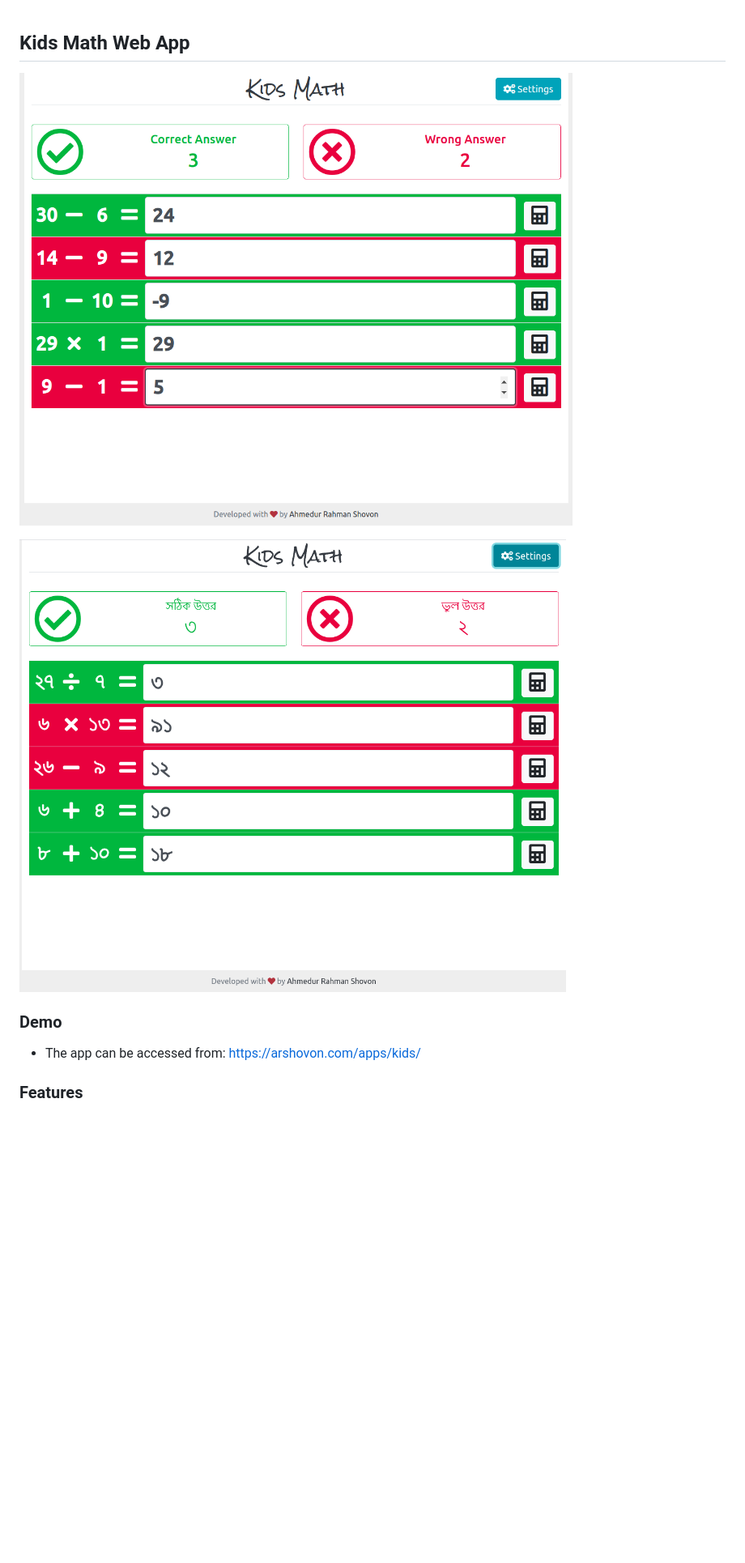
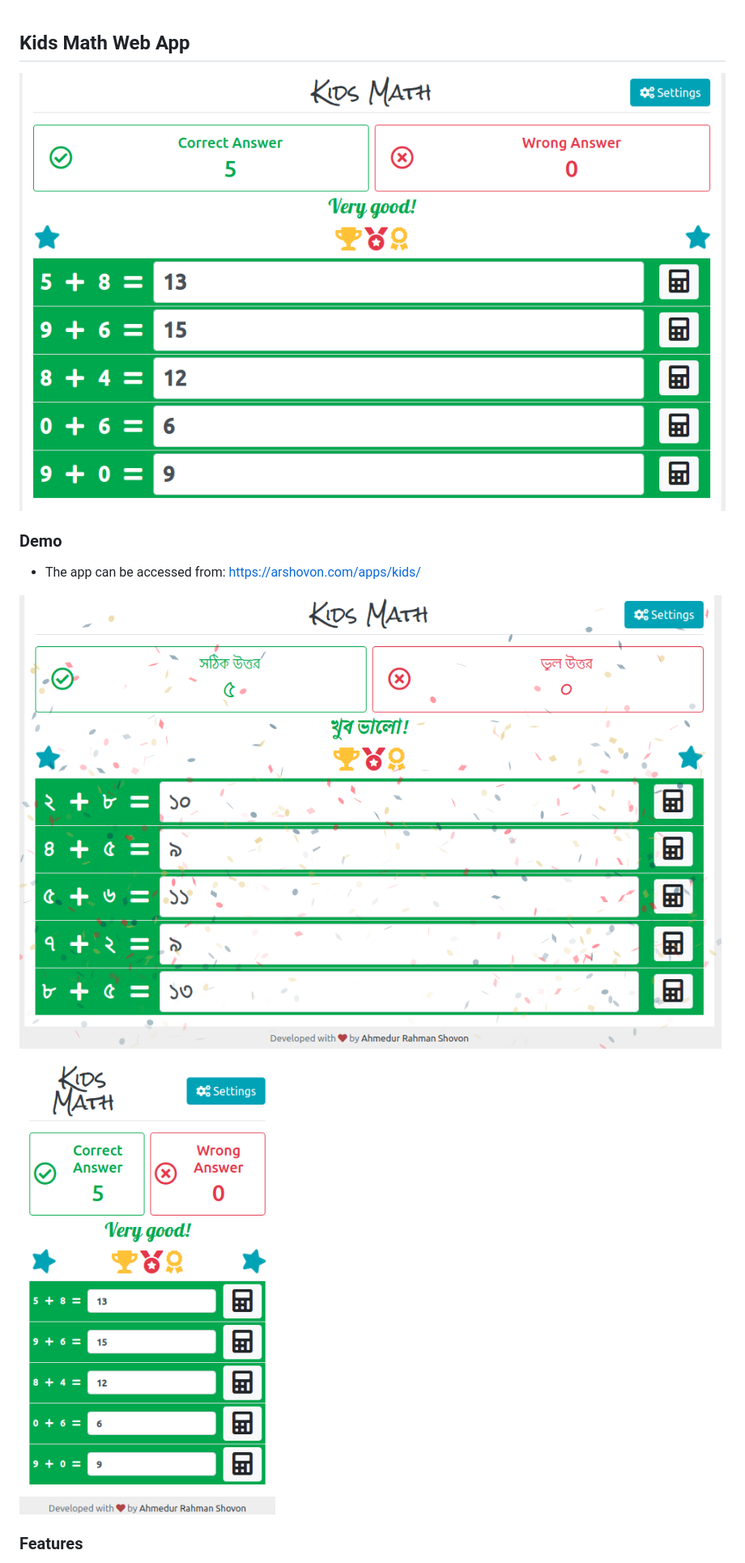
Before and after one commit to arsho/kids_math, a Markdown page: readme.md, the part around one of its changes. Shown at 81% size. GitHub-like rendering; pictures changed too: screenshots/kids_math.png (added), screenshots/kids_math_celebration_bangla.png (added), screenshots/kids_math_demo.png (deleted); blank space fills up the shorter version.

Commit message:
fixed celebration

```diff
--- a/readme.md
+++ b/readme.md
@@ -1,11 +1,14 @@
 ## Kids Math Web App
 
-![alt Kids Math Demo](screenshots/kids_math_demo.png)
-
-![alt Kids Math Demo Bangla](screenshots/kids_math_demo_bangla.png)
+![alt Kids Math Demo](screenshots/kids_math.png)
 
 ### Demo
 - The app can be accessed from: [https://arshovon.com/apps/kids/](https://arshovon.com/apps/kids/)
+
+![alt Kids Math Demo Bangla](screenshots/kids_math_celebration_bangla.png)
+
+![alt Kids Math Demo Bangla](screenshots/kids_math_mobile.png)
+
 
 ### Features
 - Math quiz generator for two operands and an operator.
```
Also changed, not shown: other parts of readme.md (+1 -0 lines), 3 other files.
